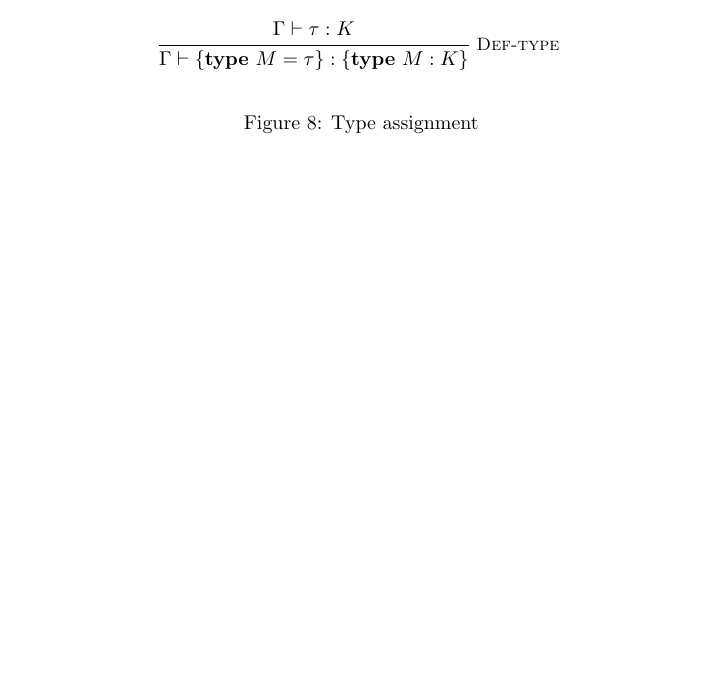
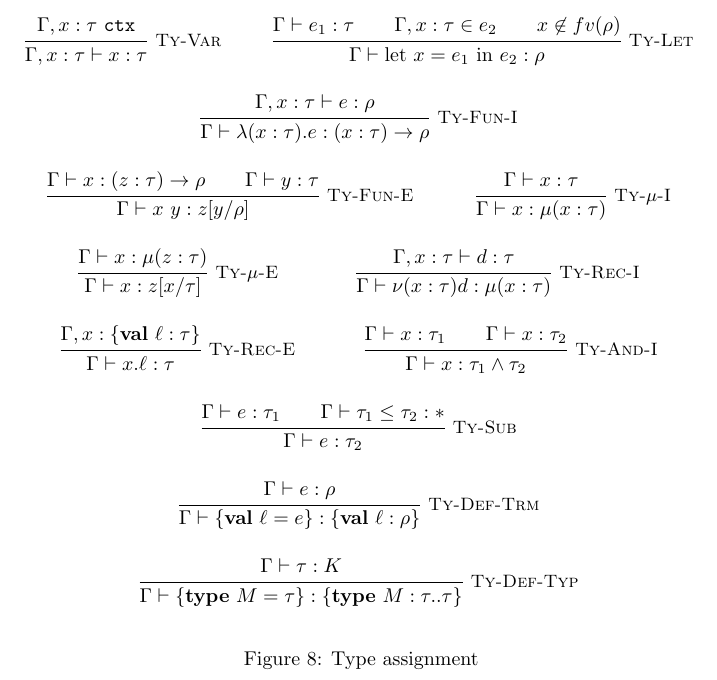
Before and after one commit to CT075/dot-omega, a LaTeX document (doc/writeup/proof.tex): part of page 4 of 4 before the commit and part of page 6 of 6 after it, cut at the place of the change, the shorter picture padded with empty space. Compiled offline with pdfLaTeX.

Commit message:
writeup stuff
Signed-off-by: Cameron Wong <cam@camdar.io>

```diff
--- a/doc/writeup/proof.tex
+++ b/doc/writeup/proof.tex
@@ -23,6 +23,7 @@
 \newcommand{\subst}[3]{#1[#2/#3]}
 \newcommand{\objtyp}[3]{\{ \textbf{#1}\ #2 : #3 \}}
 \newcommand{\objval}[3]{\{ \textbf{#1}\ #2 = #3 \}}
+\newcommand{\termlet}[3]{\text{let }#1 = #2\text{ in }#3}
 
 \newtheorem{theorem}{Theorem}
 \newtheorem{defn}{Definition}
@@ -253,9 +283,42 @@ Our general proof recipe will largely follow that of \citet{rapoport2017}.
 
 \begin{figure}[ht]
   \begin{mathpar}
-    \inferrule*[right=Def-type]
+    \inferrule*[right=Ty-Var]
+      {\isctx{\Gamma, x: \tau}}
+      {\Gamma, x:\tau \vdash x: \tau} \and
+    \inferrule*[right=Ty-Let]
+      {\Gamma \vdash e_1: \tau \and \Gamma, x:\tau \in e_2 \and x \not\in fv(\rho)}
+      {\Gamma \vdash \termlet{x}{e_1}{e_2} : \rho} \and
+    \inferrule*[right=Ty-Fun-I]
+      {\Gamma, x: \tau \vdash e: \rho}
+      {\Gamma \vdash \lambda(x:\tau).e : \TDepArr{x}{\tau}{\rho}} \and
+    \inferrule*[right=Ty-Fun-E]
+      {\Gamma \vdash x : \TDepArr{z}{\tau}{\rho} \and \Gamma \vdash y : \tau}
+      {\Gamma \vdash x\ y : \subst{z}{y}{\rho}} \and
+    \inferrule*[right=Ty-$\mu$-I]
+      {\Gamma \vdash x: \tau}
+      {\Gamma \vdash x: \mu(x: \tau)} \and
+    \inferrule*[right=Ty-$\mu$-E]
+      {\Gamma \vdash x: \mu(z: \tau)}
+      {\Gamma \vdash x: \subst{z}{x}{\tau}} \and
+    \inferrule*[right=Ty-Rec-I]
+      {\Gamma, x: \tau \vdash d: \tau}
+      {\Gamma \vdash \nu(x: \tau)d : \mu(x:\tau)} \and
+    \inferrule*[right=Ty-Rec-E]
+      {\Gamma, x: \objtyp{val}{\ell}{\tau}}
+      {\Gamma \vdash x.\ell : \tau} \and
+    \inferrule*[right=Ty-And-I]
+      {\Gamma \vdash x: \tau_1 \and \Gamma \vdash x: \tau_2}
+      {\Gamma \vdash x: \tau_1 \land \tau_2} \and
+    \inferrule*[right=Ty-Sub]
+      {\Gamma \vdash e: \tau_1 \and \Gamma \vdash \tau_1 \le \tau_2 : *}
+      {\Gamma \vdash e: \tau_2} \and
+    \inferrule*[right=Ty-Def-Trm]
+      {\Gamma \vdash e: \rho}
+      {\Gamma \vdash \objval{val}{\ell}{e} : \objtyp{val}{\ell}{\rho}} \and
+    \inferrule*[right=Ty-Def-Typ]
       {\Gamma \vdash \tau : K}
-      {\Gamma \vdash \objval{type}{M}{\tau} : \objtyp{type}{M}{K}}
+      {\Gamma \vdash \objval{type}{M}{\tau} : \objtyp{type}{M}{\interval{\tau}{\tau}}}
   \end{mathpar}
   \caption{Type assignment}
 \end{figure}
```
Also changed, not shown: doc/writeup/proof.pdf, doc/writeup/proof.tex (47 more changed lines), 1 other file.
